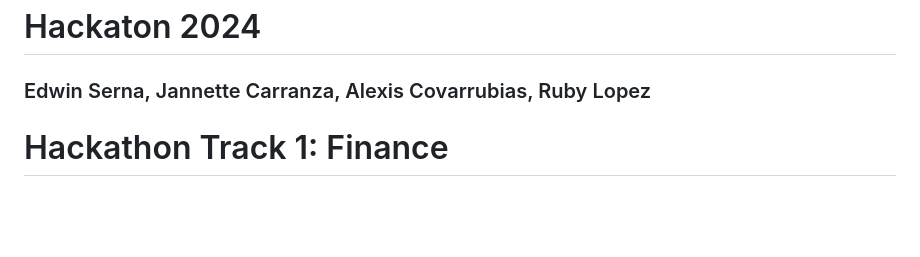
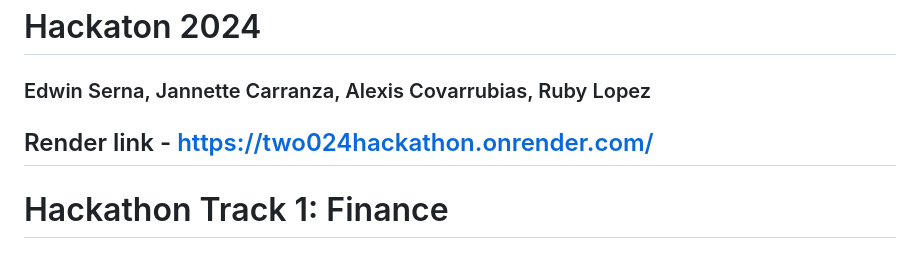
Before and after one commit to pandaboi1/2024Hackathon, a Markdown page: README.md, the part around the change. Drawn GitHub-style; blank space fills up the shorter version.

```diff
--- a/README.md
+++ b/README.md
@@ -1,6 +1,6 @@
 # Hackaton 2024
 ### Edwin Serna, Jannette Carranza, Alexis Covarrubias, Ruby Lopez
-
+## Render link - https://two024hackathon.onrender.com/
 # Hackathon Track 1: Finance
 ## Budgeting Calculator
 Helping users calculate the expenses based on their income in a simple way that anyone can understand
```
